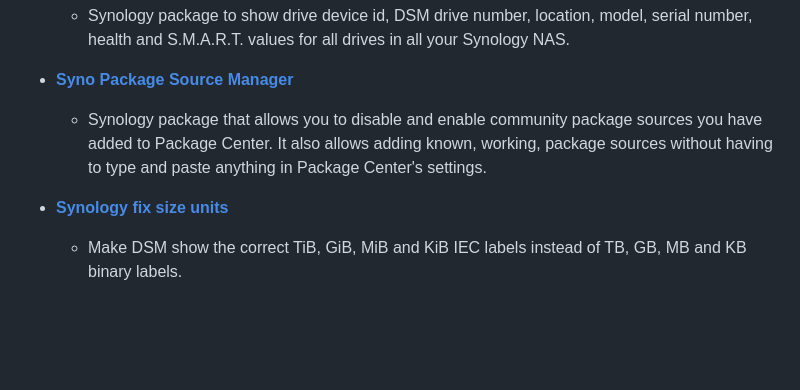
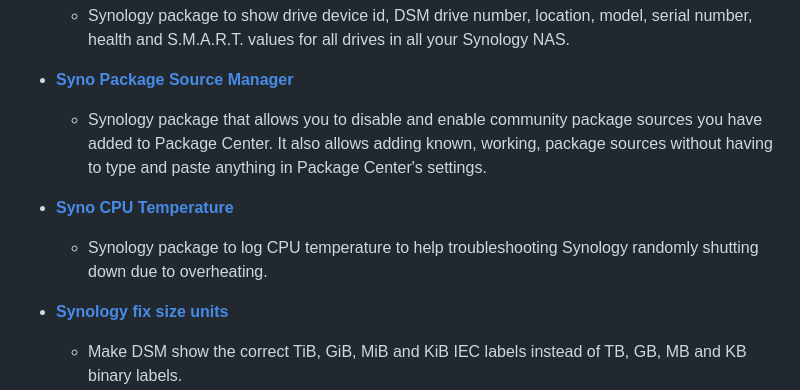
Before and after one commit to 007revad/Asustor_Ookla_Speedtest, a Markdown page: my-other-scripts.md, the part around the change. Drawn GitHub-style; blank space fills up the shorter version.

Commit message:
Sync my-other-scripts.md from 007revad.github.io

```diff
--- a/my-other-scripts.md
+++ b/my-other-scripts.md
@@ -135,6 +135,9 @@
 - **<a href="https://github.com/007revad/Syno_Package_Source_Managero">Syno Package Source Manager</a>**
   - Synology package that allows you to disable and enable community package sources you have added to Package Center. It also allows adding known, working, package sources without having to type and paste anything in Package Center's settings.
 
+- **<a href="https://github.com/007revad/Syno_CPU_Temperature">Syno CPU Temperature</a>**
+  - Synology package to log CPU temperature to help troubleshooting Synology randomly shutting down due to overheating.
+
 - **<a href="https://github.com/007revad/Synology_fix_size_units">Synology fix size units</a>**
   - Make DSM show the correct TiB, GiB, MiB and KiB IEC labels instead of TB, GB, MB and KB binary labels.
 
```
